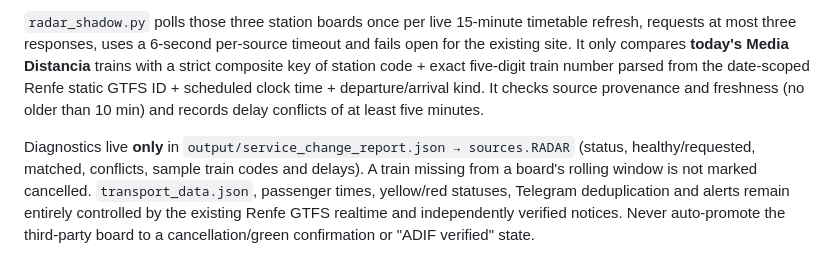
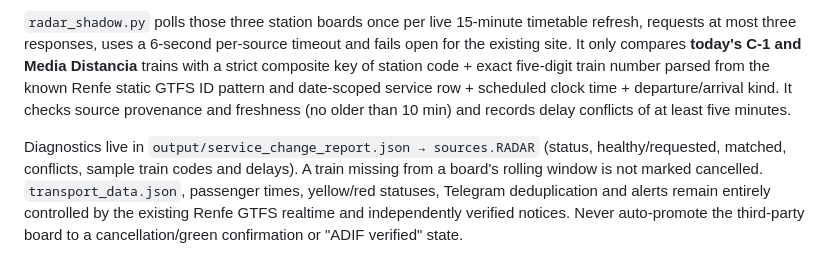
Before and after one commit to li11amy/transport, a Markdown page: README.md, the part around the change. Rendered like a GitHub page.

Commit message:
Align C-1/MD observer status and documentation with both verified trip-ID formats

```diff
--- a/README.md
+++ b/README.md
@@ -700,13 +700,13 @@ results. API documentation: https://radardetrenes.com/docs
 `radar_shadow.py` polls those three station boards once per live
 15-minute timetable refresh, requests at most three responses, uses a
 6-second per-source timeout and fails open for the existing site.
-It only compares **today's Media Distancia** trains with a strict composite
+It only compares **today's C-1 and Media Distancia** trains with a strict composite
 key of station code + exact five-digit train number parsed from the
-date-scoped Renfe static GTFS ID + scheduled clock time + departure/arrival
+known Renfe static GTFS ID pattern and date-scoped service row + scheduled clock time + departure/arrival
 kind. It checks source provenance and freshness (no older than 10 min)
 and records delay conflicts of at least five minutes.
 
-Diagnostics live **only** in
+Diagnostics live in
 `output/service_change_report.json → sources.RADAR` (status,
 healthy/requested, matched, conflicts, sample train codes and delays).
 A train missing from a board's rolling window is not marked cancelled.
```
